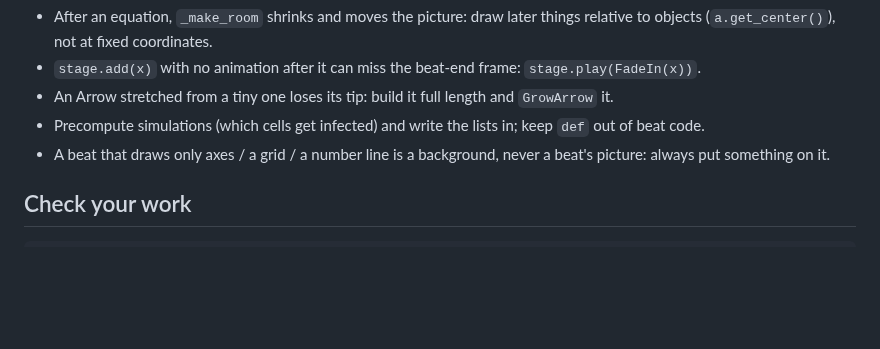
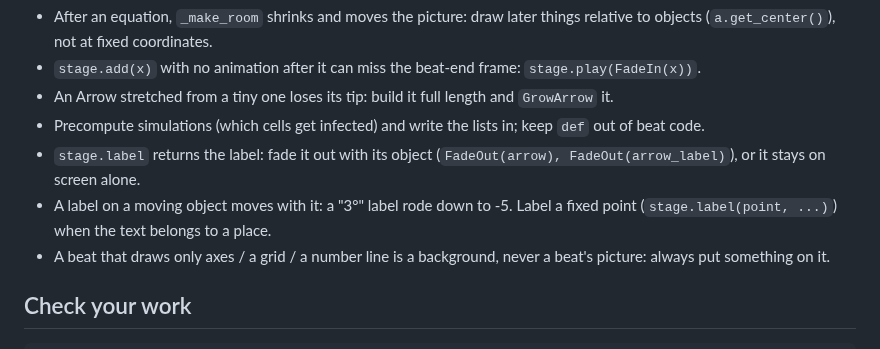
Before and after one commit to nimb-ou/manim-forge, a Markdown page: docs/TEACHER_GUIDE.md, the part around the change. Drawn GitHub-style; blank space fills up the shorter version.

Commit message:
Teacher guide: label pitfalls
Co-Authored-By: Claude Opus 5.5 <noreply@anthropic.com>

```diff
--- a/docs/TEACHER_GUIDE.md
+++ b/docs/TEACHER_GUIDE.md
@@ -106,6 +106,10 @@ Pitfalls seen in the batches:
   `GrowArrow` it.
 - Precompute simulations (which cells get infected) and write the lists in;
   keep `def` out of beat code.
+- `stage.label` returns the label: fade it out with its object
+  (`FadeOut(arrow), FadeOut(arrow_label)`), or it stays on screen alone.
+- A label on a moving object moves with it: a "3°" label rode down to -5.
+  Label a fixed point (`stage.label(point, ...)`) when the text belongs to a place.
 - A beat that draws only axes / a grid / a number line is a background,
   never a beat's picture: always put something on it.
 
```
